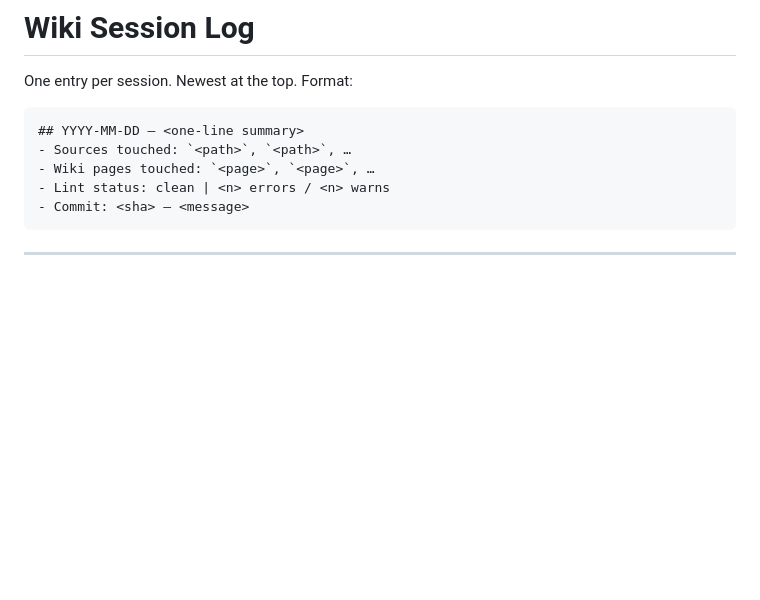
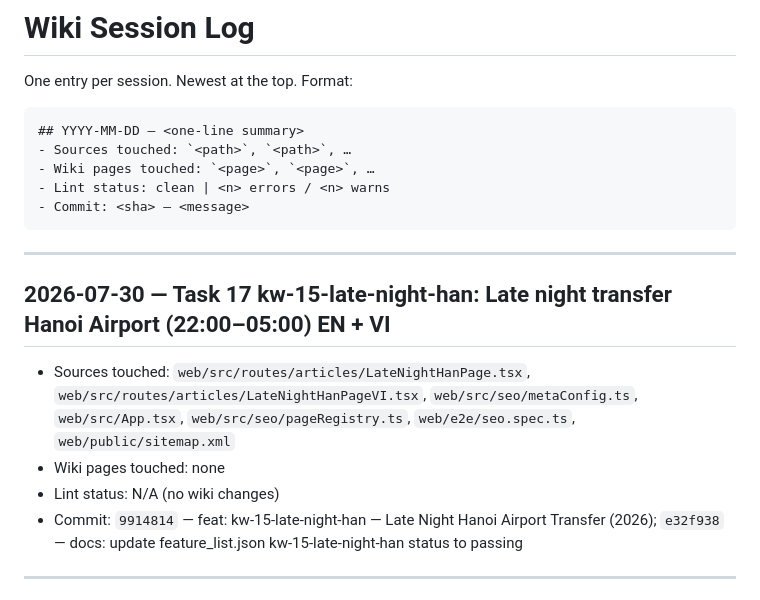
Before and after one commit to trinq/sanbaygo, a Markdown page: wiki/log.md, the part around the change. GitHub-like rendering; blank space fills up the shorter version.

Commit message:
docs: append task-17 to wiki/log.md
Co-authored-by: Cursor <cursoragent@cursor.com>

````diff
--- a/wiki/log.md
+++ b/wiki/log.md
@@ -9,6 +9,14 @@ One entry per session. Newest at the top. Format:
 - Lint status: clean | <n> errors / <n> warns
 - Commit: <sha> — <message>
 ```
+
+---
+
+## 2026-07-30 — Task 17 kw-15-late-night-han: Late night transfer Hanoi Airport (22:00–05:00) EN + VI
+- Sources touched: `web/src/routes/articles/LateNightHanPage.tsx`, `web/src/routes/articles/LateNightHanPageVI.tsx`, `web/src/seo/metaConfig.ts`, `web/src/App.tsx`, `web/src/seo/pageRegistry.ts`, `web/e2e/seo.spec.ts`, `web/public/sitemap.xml`
+- Wiki pages touched: none
+- Lint status: N/A (no wiki changes)
+- Commit: `9914814` — feat: kw-15-late-night-han — Late Night Hanoi Airport Transfer (2026); `e32f938` — docs: update feature_list.json kw-15-late-night-han status to passing
 
 ---
 
````
